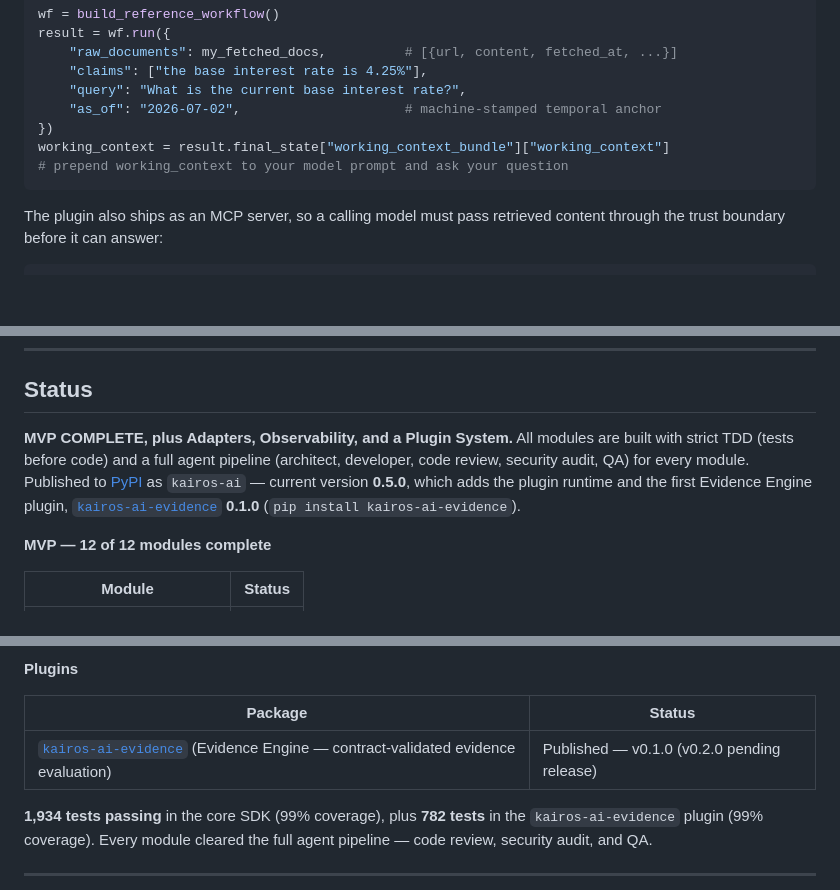
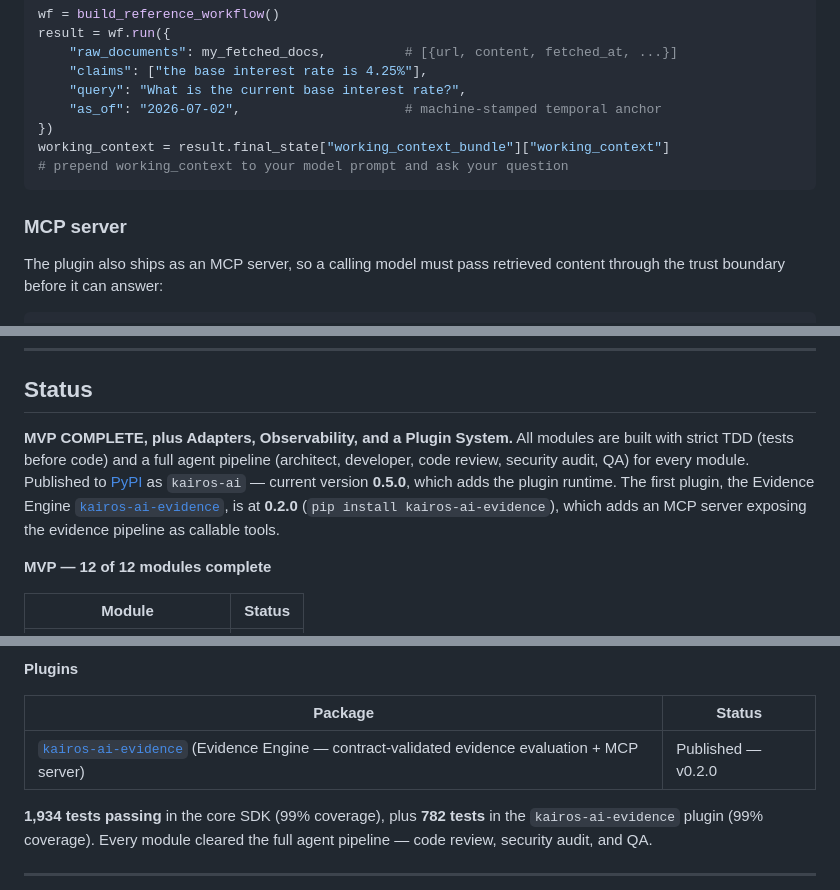
Before and after one commit to govanxa/kairos, a Markdown page: README.md, 3 parts joined by grey strips. GitHub-like rendering; blank space fills up the shorter version.

Commit message:
docs: de-stale README after the kairos-ai-evidence 0.2.0 release

````diff
--- a/README.md
+++ b/README.md
@@ -422,6 +422,8 @@ working_context = result.final_state["working_context_bundle"]["working_context"
 # prepend working_context to your model prompt and ask your question
 ```
 
+### MCP server
+
 The plugin also ships as an MCP server, so a calling model must pass retrieved content
 through the trust boundary before it can answer:
 
@@ -443,7 +445,7 @@ in the [Getting Started guide](GETTING_STARTED.md#14-evidence-engine-plugin) and
 
 ## Status
 
-**MVP COMPLETE, plus Adapters, Observability, and a Plugin System.** All modules are built with strict TDD (tests before code) and a full agent pipeline (architect, developer, code review, security audit, QA) for every module. Published to [PyPI](https://pypi.org/project/kairos-ai/) as `kairos-ai` — current version **0.5.0**, which adds the plugin runtime and the first Evidence Engine plugin, [`kairos-ai-evidence`](https://pypi.org/project/kairos-ai-evidence/) **0.1.0** (`pip install kairos-ai-evidence`).
+**MVP COMPLETE, plus Adapters, Observability, and a Plugin System.** All modules are built with strict TDD (tests before code) and a full agent pipeline (architect, developer, code review, security audit, QA) for every module. Published to [PyPI](https://pypi.org/project/kairos-ai/) as `kairos-ai` — current version **0.5.0**, which adds the plugin runtime. The first plugin, the Evidence Engine [`kairos-ai-evidence`](https://pypi.org/project/kairos-ai-evidence/), is at **0.2.0** (`pip install kairos-ai-evidence`), which adds an MCP server exposing the evidence pipeline as callable tools.
 
 **MVP — 12 of 12 modules complete**
 
@@ -478,7 +480,7 @@ in the [Getting Started guide](GETTING_STARTED.md#14-evidence-engine-plugin) and
 
 | Package | Status |
 |---|---|
-| [`kairos-ai-evidence`](https://pypi.org/project/kairos-ai-evidence/) (Evidence Engine — contract-validated evidence evaluation) | Published — v0.1.0 (v0.2.0 pending release) |
+| [`kairos-ai-evidence`](https://pypi.org/project/kairos-ai-evidence/) (Evidence Engine — contract-validated evidence evaluation + MCP server) | Published — v0.2.0 |
 
 **1,934 tests passing** in the core SDK (99% coverage), plus **782 tests** in the `kairos-ai-evidence` plugin (99% coverage). Every module cleared the full agent pipeline — code review, security audit, and QA.
 
````
